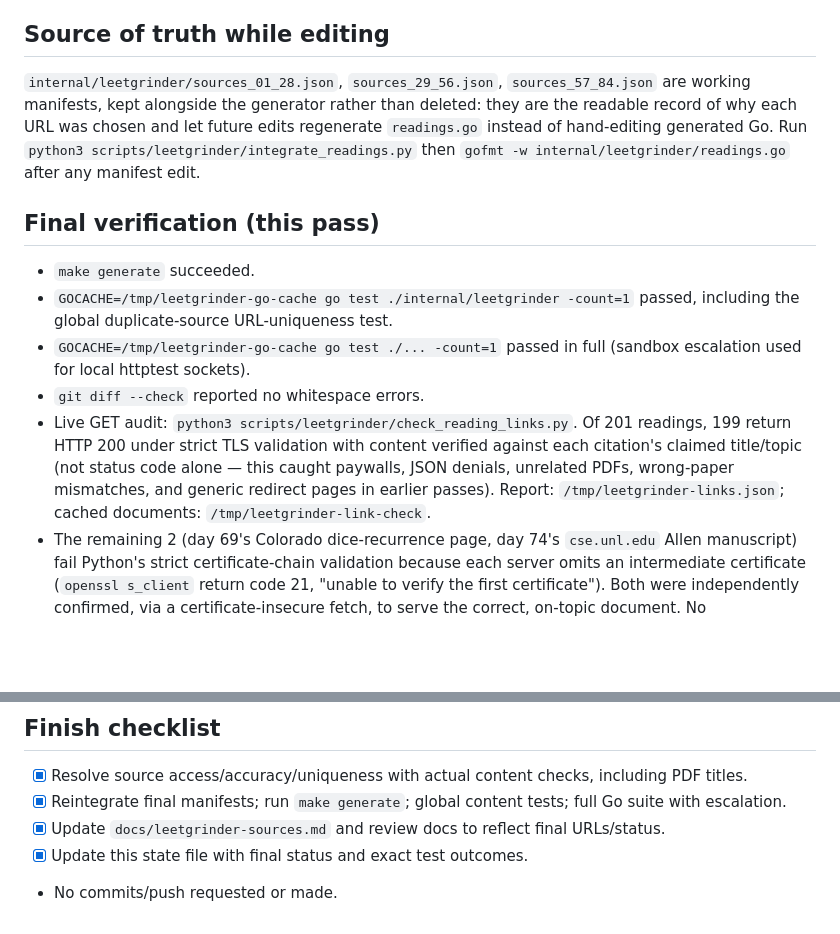
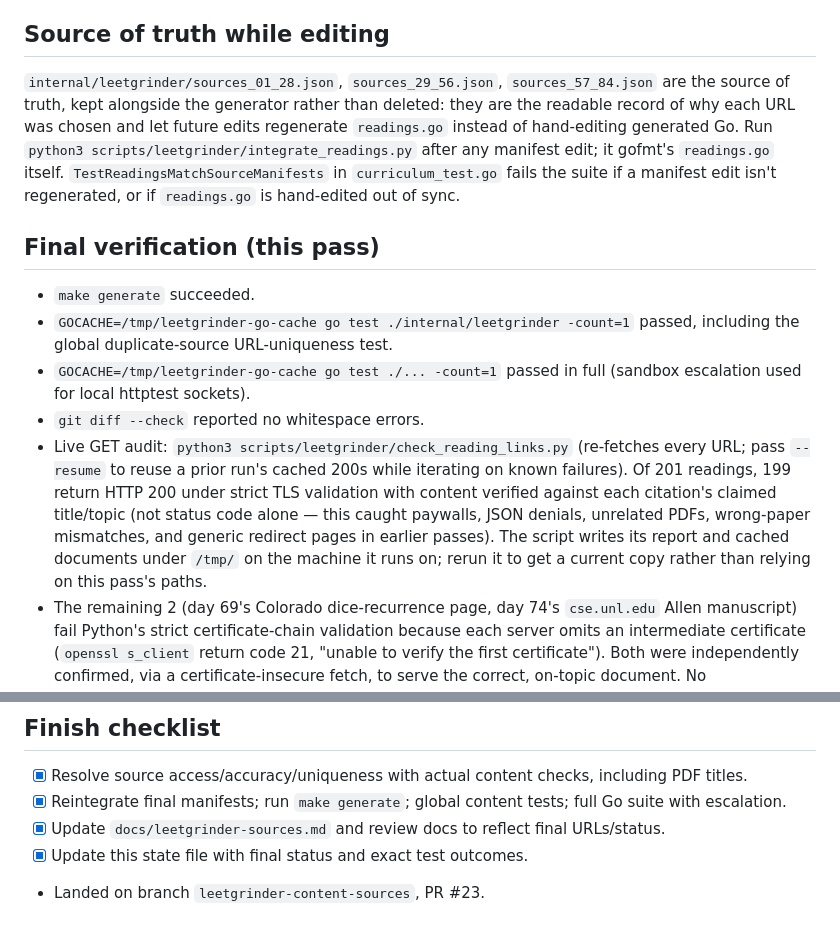
Before and after one commit to michael-duren/career, a Markdown page: docs/leetgrinder-content-state.md, 2 parts joined by grey strips. Drawn GitHub-style; blank space fills up the shorter version.

Commit message:
docs: fix stale source-of-truth and process notes
leetgrinder-sources.md and leetgrinder-content-state.md still called
readings.go the source of truth and told editors to hand-run gofmt on
it, contradicting the manifest-drift fix: the JSON manifests are the
source of truth, readings.go is generated, and the generator gofmt's
its own output now. Also drop stale process notes from the handoff
doc (no-commit note, hardcoded /tmp paths from one machine's run).

```diff
--- a/docs/leetgrinder-content-state.md
+++ b/docs/leetgrinder-content-state.md
@@ -18,7 +18,7 @@ Update all 84 lessons in `internal/leetgrinder`: unique educational pages and re
 
 ## Source of truth while editing
 
-`internal/leetgrinder/sources_01_28.json`, `sources_29_56.json`, `sources_57_84.json` are working manifests, kept alongside the generator rather than deleted: they are the readable record of why each URL was chosen and let future edits regenerate `readings.go` instead of hand-editing generated Go. Run `python3 scripts/leetgrinder/integrate_readings.py` then `gofmt -w internal/leetgrinder/readings.go` after any manifest edit.
+`internal/leetgrinder/sources_01_28.json`, `sources_29_56.json`, `sources_57_84.json` are the source of truth, kept alongside the generator rather than deleted: they are the readable record of why each URL was chosen and let future edits regenerate `readings.go` instead of hand-editing generated Go. Run `python3 scripts/leetgrinder/integrate_readings.py` after any manifest edit; it gofmt's `readings.go` itself. `TestReadingsMatchSourceManifests` in `curriculum_test.go` fails the suite if a manifest edit isn't regenerated, or if `readings.go` is hand-edited out of sync.
 
 ## Final verification (this pass)
 
@@ -26,7 +26,7 @@ Update all 84 lessons in `internal/leetgrinder`: unique educational pages and re
 - `GOCACHE=/tmp/leetgrinder-go-cache go test ./internal/leetgrinder -count=1` passed, including the global duplicate-source URL-uniqueness test.
 - `GOCACHE=/tmp/leetgrinder-go-cache go test ./... -count=1` passed in full (sandbox escalation used for local httptest sockets).
 - `git diff --check` reported no whitespace errors.
-- Live GET audit: `python3 scripts/leetgrinder/check_reading_links.py`. Of 201 readings, 199 return HTTP 200 under strict TLS validation with content verified against each citation's claimed title/topic (not status code alone — this caught paywalls, JSON denials, unrelated PDFs, wrong-paper mismatches, and generic redirect pages in earlier passes). Report: `/tmp/leetgrinder-links.json`; cached documents: `/tmp/leetgrinder-link-check`.
+- Live GET audit: `python3 scripts/leetgrinder/check_reading_links.py` (re-fetches every URL; pass `--resume` to reuse a prior run's cached 200s while iterating on known failures). Of 201 readings, 199 return HTTP 200 under strict TLS validation with content verified against each citation's claimed title/topic (not status code alone — this caught paywalls, JSON denials, unrelated PDFs, wrong-paper mismatches, and generic redirect pages in earlier passes). The script writes its report and cached documents under `/tmp/` on the machine it runs on; rerun it to get a current copy rather than relying on this pass's paths.
 - The remaining 2 (day 69's Colorado dice-recurrence page, day 74's `cse.unl.edu` Allen manuscript) fail Python's strict certificate-chain validation because each server omits an intermediate certificate (`openssl s_client` return code 21, "unable to verify the first certificate"). Both were independently confirmed, via a certificate-insecure fetch, to serve the correct, on-topic document. No independently hosted equivalent was found for either after a genuine search, so both are kept with the caveat recorded in `docs/leetgrinder-review-57-84.md` rather than traded for a weaker or off-topic source with a clean handshake.
 
 ## Fixes applied this pass (days 68, 76, 79 in `sources_57_84.json`)
@@ -51,4 +51,4 @@ Per-day review records exist for all 84 lessons:
 - [x] Reintegrate final manifests; run `make generate`; global content tests; full Go suite with escalation.
 - [x] Update `docs/leetgrinder-sources.md` and review docs to reflect final URLs/status.
 - [x] Update this state file with final status and exact test outcomes.
-- No commits/push requested or made.
+- Landed on branch `leetgrinder-content-sources`, PR #23.
```
Also changed, not shown: docs/leetgrinder-sources.md (+1 -1 lines).
